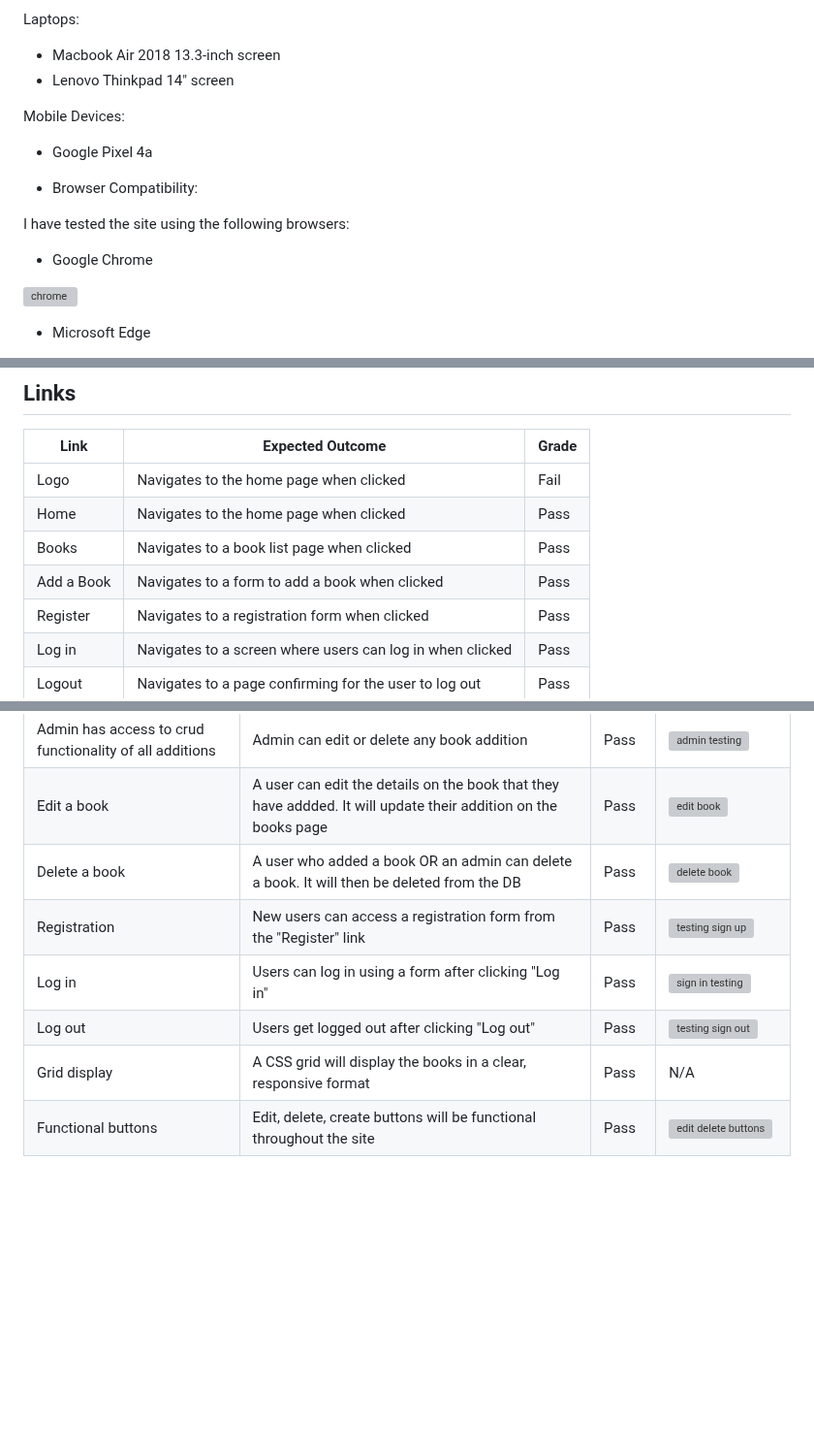
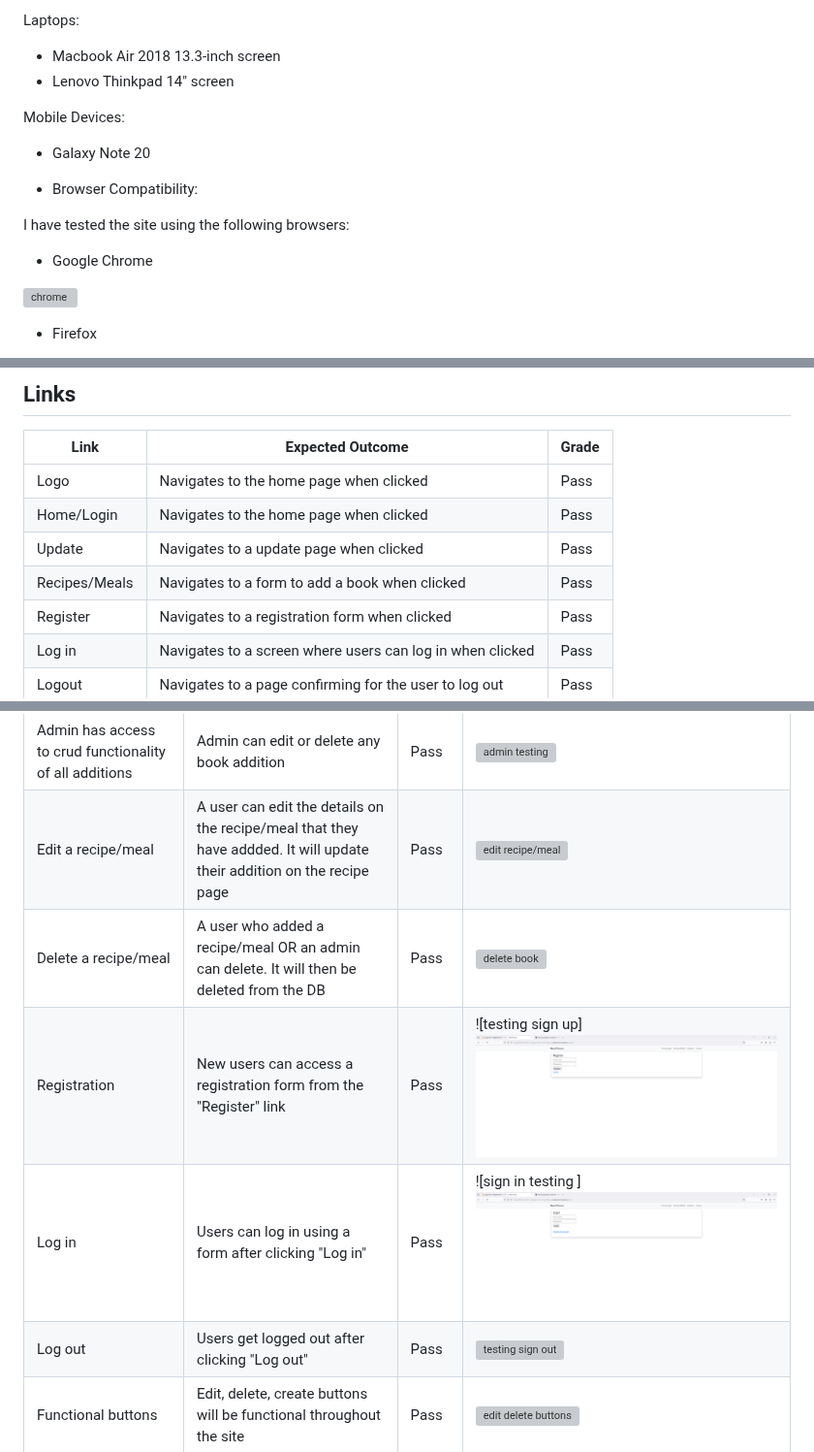
Before and after one commit to kash551/Mealplanner01, a Markdown page: README.md, 3 parts joined by grey strips. Shown at 97% size. Drawn GitHub-style; blank space fills up the shorter version; grey boxes are pictures that could not be loaded.

```diff
--- a/README.md
+++ b/README.md
@@ -193,7 +183,7 @@ Laptops:
 * Lenovo Thinkpad 14" screen
 
  Mobile Devices:
-* Google Pixel 4a
+* Galaxy Note 20
 
  * Browser Compatibility:
 
@@ -204,5 +194,5 @@ Laptops:
 ![chrome](https://github.com/hiboibrahim/thebookbooth1/assets/144109298/545ba4e5-c7bc-4fd8-8660-1444dcb3be2a)
 
 
-* Microsoft Edge
+* Firefox
 
@@ -286,10 +281,10 @@ Add a book
 
 | Link | Expected Outcome | Grade |
 | ------- | ---------------- | ----- |
-| Logo | Navigates to the home page when clicked | Fail |
-| Home | Navigates to the home page when clicked | Pass |
-| Books | Navigates to a book list  page when clicked | Pass |
-| Add a Book | Navigates to a form to add a book when clicked | Pass |
+| Logo | Navigates to the home page when clicked | Pass |
+| Home/Login | Navigates to the home page when clicked | Pass |
+| Update | Navigates to a update page when clicked | Pass |
+| Recipes/Meals | Navigates to a form to add a book when clicked | Pass |
 | Register | Navigates to a registration form when clicked | Pass |
 | Log in | Navigates to a screen where users can log in when clicked | Pass |
 | Logout | Navigates to a page confirming for the user to log out | Pass |
@@ -306,10 +301,9 @@ Add a book
 | Admin has access to crud functionality of all additions | Admin can edit or delete any book addition | Pass | ![admin testing](https://github.com/hiboibrahim/thebookbooth1/assets/144109298/72df0b87-6d4f-4659-9d4f-5e986f88e16c)
-| Edit a book | A user can edit the details on the book that they have addded. It will update their addition on the books page | Pass | ![edit book ](https://github.com/hiboibrahim/thebookbooth1/assets/144109298/79f6de7e-fd14-4c34-a474-483b7cd5285f)
-| Delete a book | A user who added a book OR an admin can delete a book. It will then be deleted from the DB | Pass | ![delete book](https://github.com/hiboibrahim/thebookbooth1/assets/144109298/88275723-e875-404a-b96f-58bac0a4907a)
-| Registration | New users can access a registration form from the "Register" link | Pass | ![testing sign up](https://github.com/hiboibrahim/thebookbooth1/assets/144109298/e9e6c4e1-c90a-4854-a11c-014a8fc80043)
-| Log in | Users can log in using a form after clicking "Log in" | Pass | ![sign in testing ](https://github.com/hiboibrahim/thebookbooth1/assets/144109298/3fafee34-e6d6-4162-8989-faa78e1bf355)
+| Edit a recipe/meal | A user can edit the details on the recipe/meal that they have addded. It will update their addition on the recipe page | Pass | ![edit recipe/meal ](https://github.com/hiboibrahim/thebookbooth1/assets/144109298/79f6de7e-fd14-4c34-a474-483b7cd5285f)
+| Delete a recipe/meal | A user who added a recipe/meal OR an admin can delete. It will then be deleted from the DB | Pass | ![delete book](https://github.com/hiboibrahim/thebookbooth1/assets/144109298/88275723-e875-404a-b96f-58bac0a4907a)
+| Registration | New users can access a registration form from the "Register" link | Pass | ![testing sign up] <img src="readmeimages/registerpage.png">
+| Log in | Users can log in using a form after clicking "Log in" | Pass | ![sign in testing ]<img src="readmeimages/loginhomepage.png">
 | Log out | Users get logged out after clicking "Log out" | Pass | ![testing sign out](https://github.com/hiboibrahim/thebookbooth1/assets/144109298/d7d377aa-fc2d-4025-a73e-22d2d81c622a)
-| Grid display | A CSS grid will display the books in a clear, responsive format | Pass | N/A
 | Functional buttons | Edit, delete, create buttons will be functional throughout the site | Pass | ![edit delete buttons](https://github.com/hiboibrahim/thebookbooth1/assets/144109298/67cfb78d-7d5b-4072-8aa8-812b9c444b67)
 
 
```
Also changed, not shown: other parts of README.md (+58 -63 lines).
